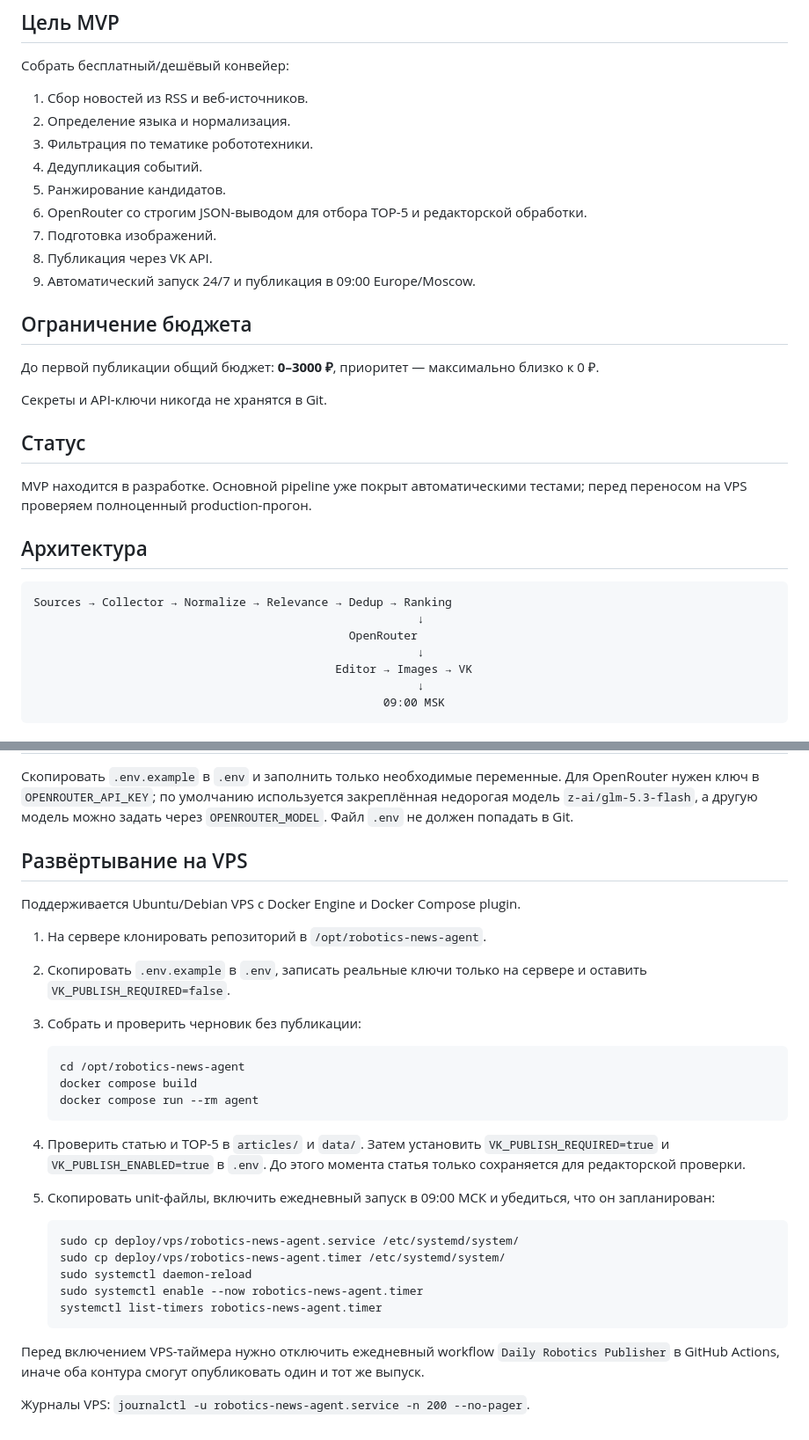
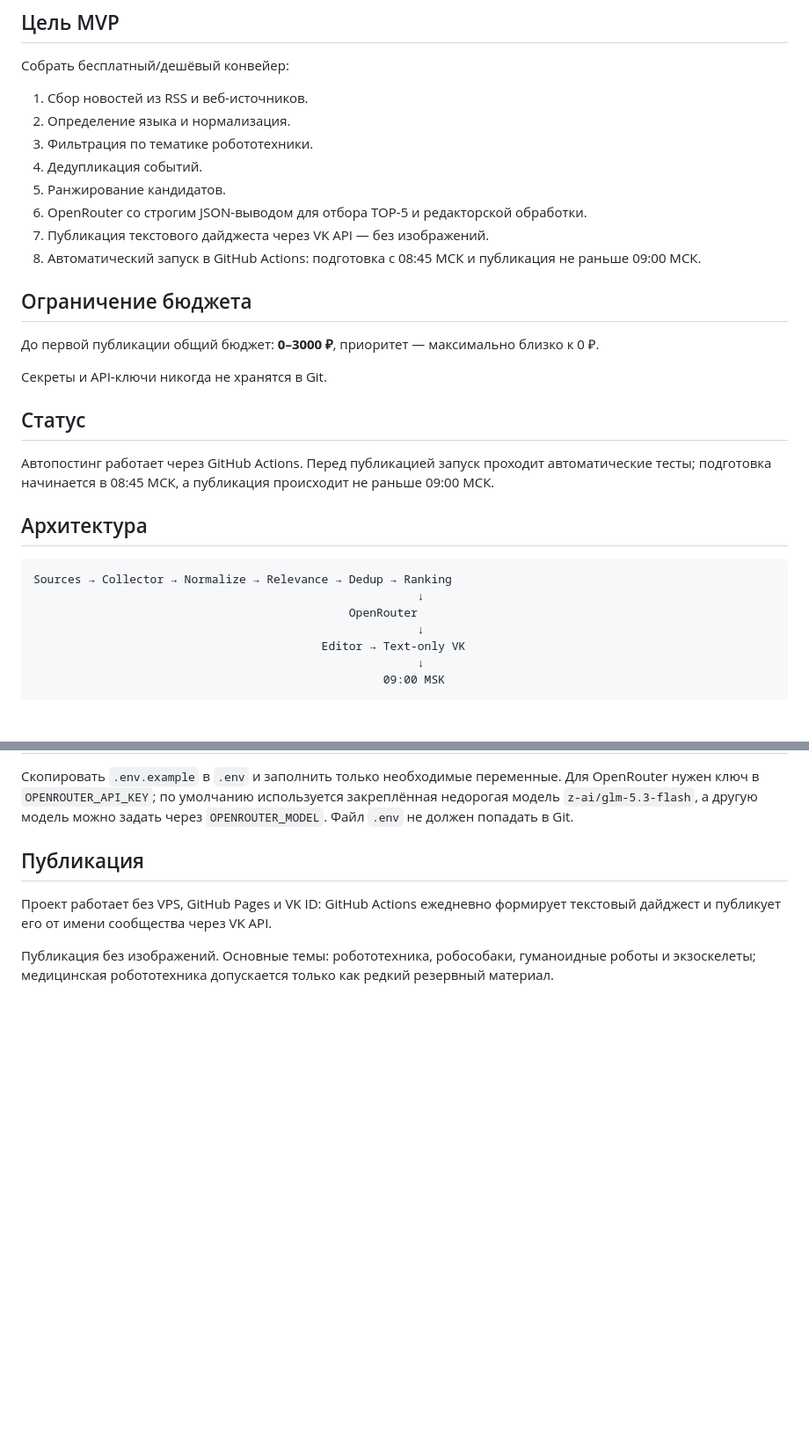
Before and after one commit to Sham676767/robotics-news-agent, a Markdown page: README.md, 2 parts joined by grey strips. Shown at 88% size. Rendered like a GitHub page; blank space fills up the shorter version.

Commit message:
Document the current publishing setup
Updated the publication process to use GitHub Actions for daily text digest publishing through VK API without images. Removed VPS deployment instructions and clarified the automatic testing and publication schedule.

````diff
--- a/README.md
+++ b/README.md
@@ -12,9 +12,8 @@
 4. Дедупликация событий.
 5. Ранжирование кандидатов.
 6. OpenRouter со строгим JSON-выводом для отбора TOP-5 и редакторской обработки.
-7. Подготовка изображений.
-8. Публикация через VK API.
-9. Автоматический запуск 24/7 и публикация в 09:00 Europe/Moscow.
+7. Публикация текстового дайджеста через VK API — без изображений.
+8. Автоматический запуск в GitHub Actions: подготовка с 08:45 МСК и публикация не раньше 09:00 МСК.
 
 ## Ограничение бюджета
 
@@ -24,7 +23,7 @@
 
 ## Статус
 
-MVP находится в разработке. Основной pipeline уже покрыт автоматическими тестами; перед переносом на VPS проверяем полноценный production-прогон.
+Автопостинг работает через GitHub Actions. Перед публикацией запуск проходит автоматические тесты; подготовка начинается в 08:45 МСК, а публикация происходит не раньше 09:00 МСК.
 
 ## Архитектура
 
@@ -33,7 +32,7 @@ Sources → Collector → Normalize → Relevance → Dedup → Ranking
                                                         ↓
                                               OpenRouter
                                                         ↓
-                                            Editor → Images → VK
+                                          Editor → Text-only VK
                                                         ↓
                                                    09:00 MSK
 ```
@@ -58,31 +57,8 @@ python -m app
 Скопировать `.env.example` в `.env` и заполнить только необходимые переменные. Для OpenRouter нужен ключ в `OPENROUTER_API_KEY`; по умолчанию используется закреплённая недорогая модель `z-ai/glm-5.3-flash`, а другую модель можно задать через `OPENROUTER_MODEL`. Файл `.env` не должен попадать в Git.
 
 
-## Развёртывание на VPS
+## Публикация
 
-Поддерживается Ubuntu/Debian VPS с Docker Engine и Docker Compose plugin.
+Проект работает без VPS, GitHub Pages и VK ID: GitHub Actions ежедневно формирует текстовый дайджест и публикует его от имени сообщества через VK API.
 
-1. На сервере клонировать репозиторий в `/opt/robotics-news-agent`.
-2. Скопировать `.env.example` в `.env`, записать реальные ключи только на сервере и оставить `VK_PUBLISH_REQUIRED=false`.
-3. Собрать и проверить черновик без публикации:
-
-   ```bash
-   cd /opt/robotics-news-agent
-   docker compose build
-   docker compose run --rm agent
-   ```
-
-4. Проверить статью и TOP-5 в `articles/` и `data/`. Затем установить `VK_PUBLISH_REQUIRED=true` и `VK_PUBLISH_ENABLED=true` в `.env`. До этого момента статья только сохраняется для редакторской проверки.
-5. Скопировать unit-файлы, включить ежедневный запуск в 09:00 МСК и убедиться, что он запланирован:
-
-   ```bash
-   sudo cp deploy/vps/robotics-news-agent.service /etc/systemd/system/
-   sudo cp deploy/vps/robotics-news-agent.timer /etc/systemd/system/
-   sudo systemctl daemon-reload
-   sudo systemctl enable --now robotics-news-agent.timer
-   systemctl list-timers robotics-news-agent.timer
-   ```
-
-Перед включением VPS-таймера нужно отключить ежедневный workflow `Daily Robotics Publisher` в GitHub Actions, иначе оба контура смогут опубликовать один и тот же выпуск.
-
-Журналы VPS: `journalctl -u robotics-news-agent.service -n 200 --no-pager`.
+Публикация без изображений. Основные темы: робототехника, робособаки, гуманоидные роботы и экзоскелеты; медицинская робототехника допускается только как редкий резервный материал.
````
